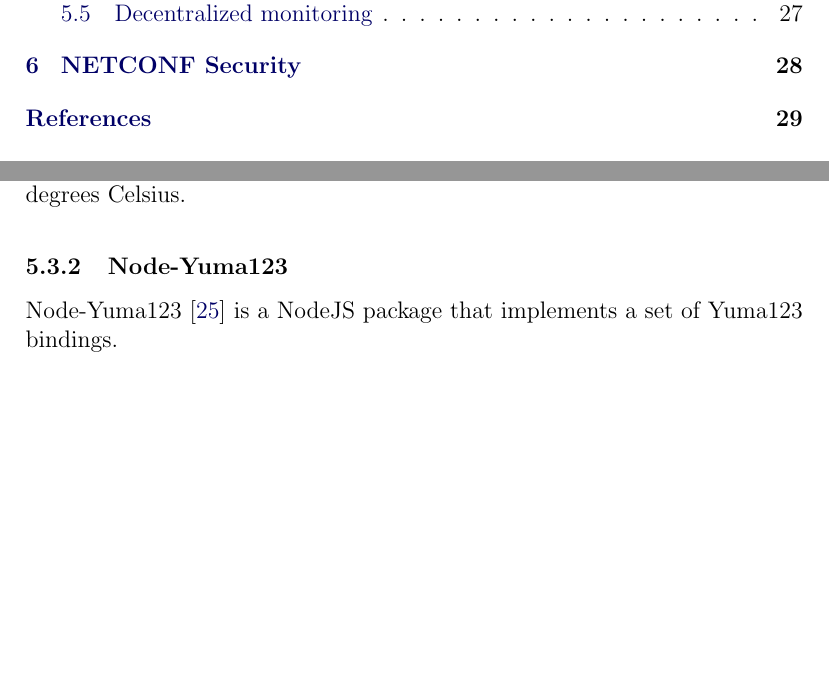
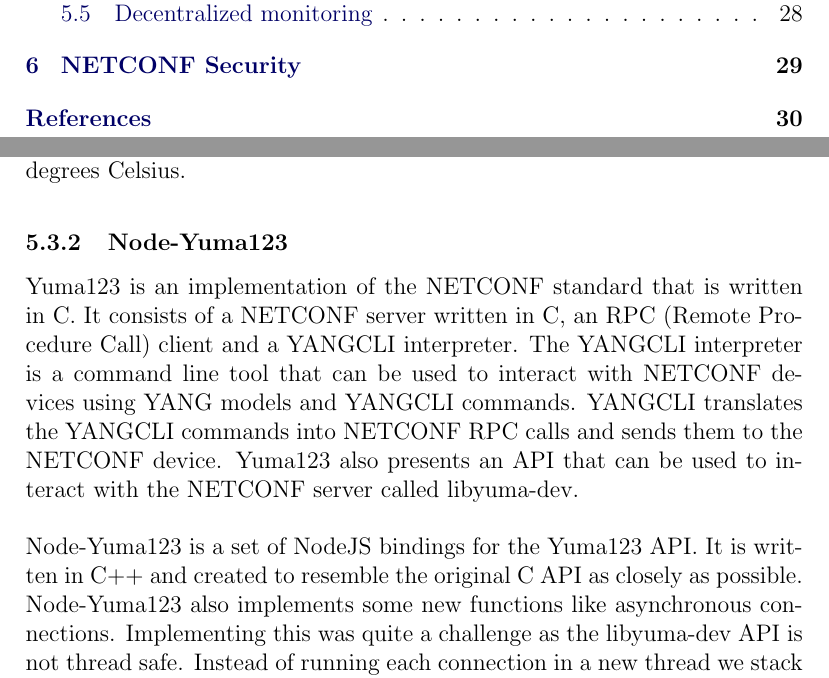
Before and after one commit to Slenderman00/bachelor-report, a LaTeX paper (Report.tex): two parts of pages 3 and 21 of 31 before the commit and two parts of pages 3 and 22 of 32 after it, joined at a grey line, cut so that both start at the same text, the shorter picture padded with empty space. Compiled offline with pdfLaTeX.

Commit message:
feat: wrote shit

```diff
--- a/Report.tex
+++ b/Report.tex
@@ -554,7 +572,22 @@
 
 
 \subsubsection{Node-Yuma123}
-Node-Yuma123 \cite{Nodeyuma1232025} is a NodeJS package that implements a set of Yuma123 bindings.
+Yuma123 is an implementation of the NETCONF standard that is written in C.
+It consists of a NETCONF server written in C, an RPC (Remote Procedure Call) client
+and a YANGCLI interpreter. The YANGCLI interpreter is a command line tool that can be used to
+interact with NETCONF devices using YANG models and YANGCLI commands. YANGCLI
+translates the YANGCLI commands into NETCONF RPC calls and sends them to the NETCONF device.
+Yuma123 also presents an API that can be used to interact with the NETCONF server called
+libyuma-dev.
+\\
+\\
+Node-Yuma123 is a set of NodeJS bindings for the Yuma123 API. It is written in C++ and created
+to resemble the original C API as closely as possible. Node-Yuma123 also implements some
+new functions like asynchronous connections. Implementing this was quite a challenge as the
+libyuma-dev API is not thread safe. Instead of running each connection in a new thread we
+stack the instructions using libuv \cite{libuv} and run them in the main thread. This
+resolves most of our threading issues, but some issues still remain.
+These issues are related to how libyuma-dev allocates memory.
 
 
 \subsubsubsection{easyNetconf}
```
Also changed, not shown: Report.bbl, Report.pdf, images/refimparch.drawio.png (added), images/refimparch2.drawio.png (added), Report.tex (20 more changed lines), 9 other files.
